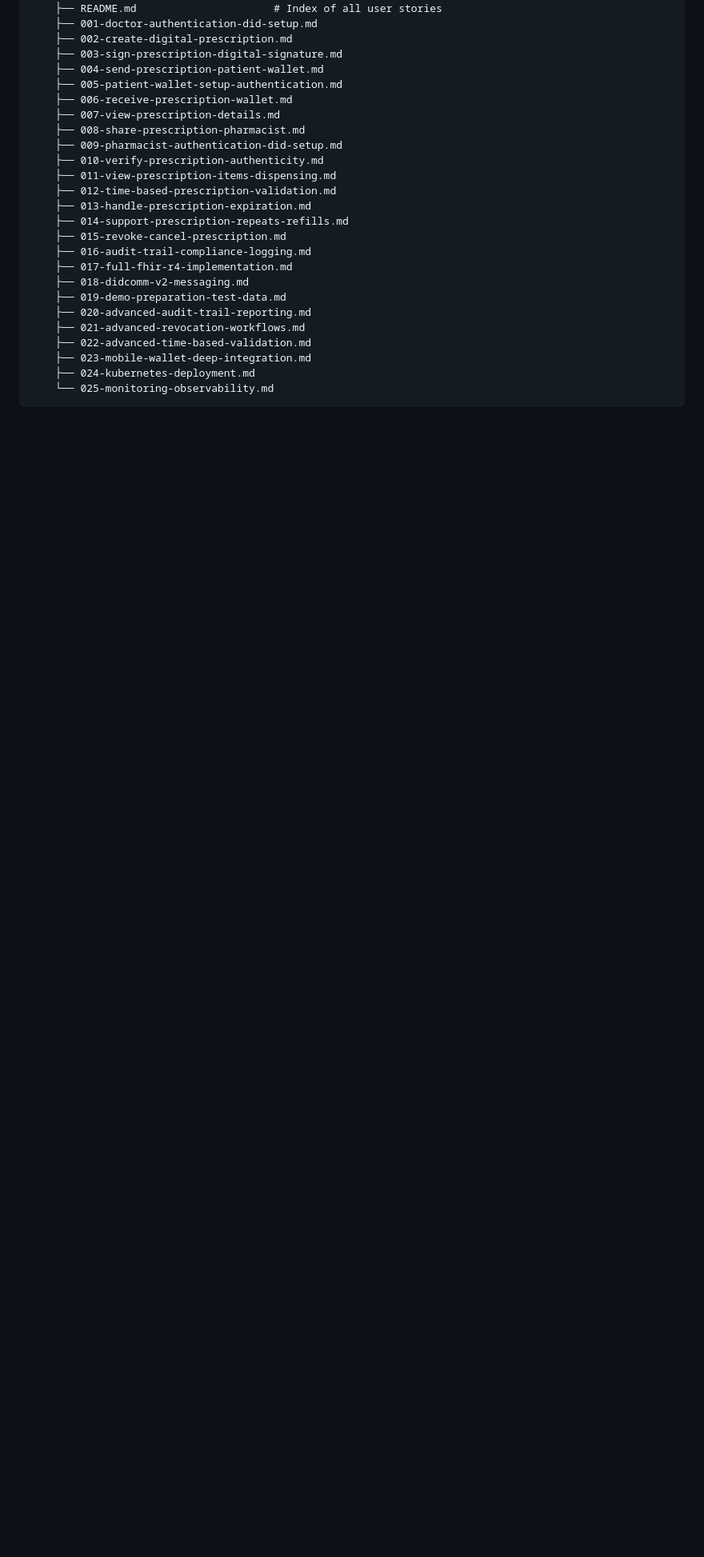
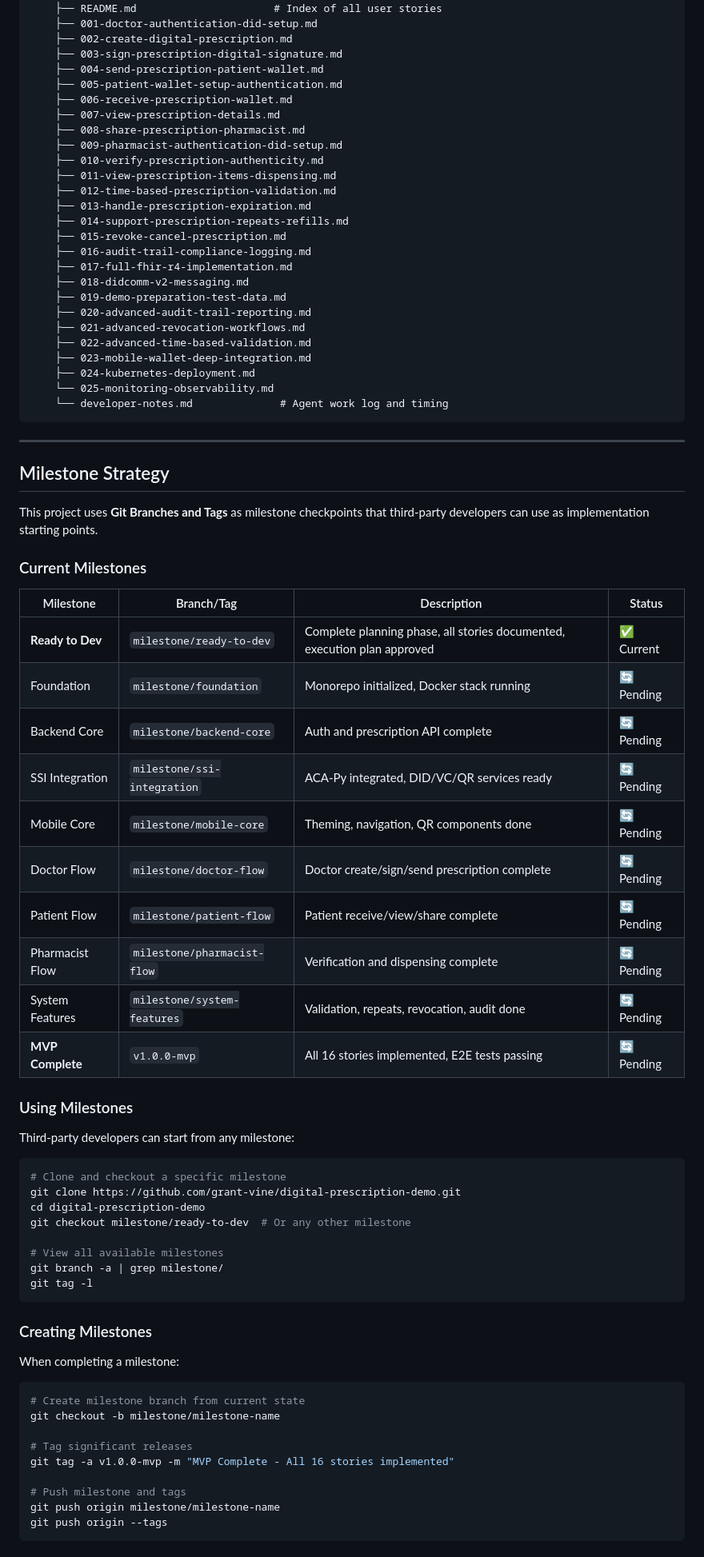
Before and after one commit to grant-vine/digital-prescription-demo, a Markdown page: AGENTS.md, the part around one of its changes. Shown at 80% size. GitHub-like rendering; blank space fills up the shorter version.

Commit message:
Update AGENTS.md with demo context and milestone strategy
Add technology demo project description

Document milestone branch/tag strategy for third-party developers

Include instructions for creating and using milestones

Add developer notes logging requirements

Ultraworked with [Sisyphus](https://github.com/code-yeongyu/oh-my-opencode)

Co-authored-by: Sisyphus <clio-agent@sisyphuslabs.ai>

````diff
--- a/AGENTS.md
+++ b/AGENTS.md
@@ -47,4 +51,58 @@ This is a digital prescription system using Self-Sovereign Identity (SSI) infras
     ├── 023-mobile-wallet-deep-integration.md
     ├── 024-kubernetes-deployment.md
     └── 025-monitoring-observability.md
+    └── developer-notes.md              # Agent work log and timing
 ```
+
+---
+
+## Milestone Strategy
+
+This project uses **Git Branches and Tags** as milestone checkpoints that third-party developers can use as implementation starting points.
+
+### Current Milestones
+
+| Milestone | Branch/Tag | Description | Status |
+|-----------|-----------|-------------|--------|
+| **Ready to Dev** | `milestone/ready-to-dev` | Complete planning phase, all stories documented, execution plan approved | ✅ Current |
+| Foundation | `milestone/foundation` | Monorepo initialized, Docker stack running | 🔄 Pending |
+| Backend Core | `milestone/backend-core` | Auth and prescription API complete | 🔄 Pending |
+| SSI Integration | `milestone/ssi-integration` | ACA-Py integrated, DID/VC/QR services ready | 🔄 Pending |
+| Mobile Core | `milestone/mobile-core` | Theming, navigation, QR components done | 🔄 Pending |
+| Doctor Flow | `milestone/doctor-flow` | Doctor create/sign/send prescription complete | 🔄 Pending |
+| Patient Flow | `milestone/patient-flow` | Patient receive/view/share complete | 🔄 Pending |
+| Pharmacist Flow | `milestone/pharmacist-flow` | Verification and dispensing complete | 🔄 Pending |
+| System Features | `milestone/system-features` | Validation, repeats, revocation, audit done | 🔄 Pending |
+| **MVP Complete** | `v1.0.0-mvp` | All 16 stories implemented, E2E tests passing | 🔄 Pending |
+
+### Using Milestones
+
+Third-party developers can start from any milestone:
+
+```bash
+# Clone and checkout a specific milestone
+git clone https://github.com/grant-vine/digital-prescription-demo.git
+cd digital-prescription-demo
+git checkout milestone/ready-to-dev  # Or any other milestone
+
+# View all available milestones
+git branch -a | grep milestone/
+git tag -l
+```
+
+### Creating Milestones
+
+When completing a milestone:
+
+```bash
+# Create milestone branch from current state
+git checkout -b milestone/milestone-name
+
+# Tag significant releases
+git tag -a v1.0.0-mvp -m "MVP Complete - All 16 stories implemented"
+
+# Push milestone and tags
+git push origin milestone/milestone-name
+git push origin --tags
+```
+
````
Also changed, not shown: other parts of AGENTS.md (+31 -1 lines).
